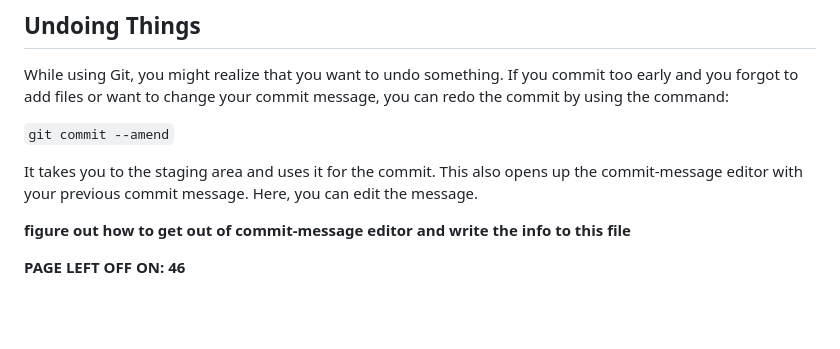
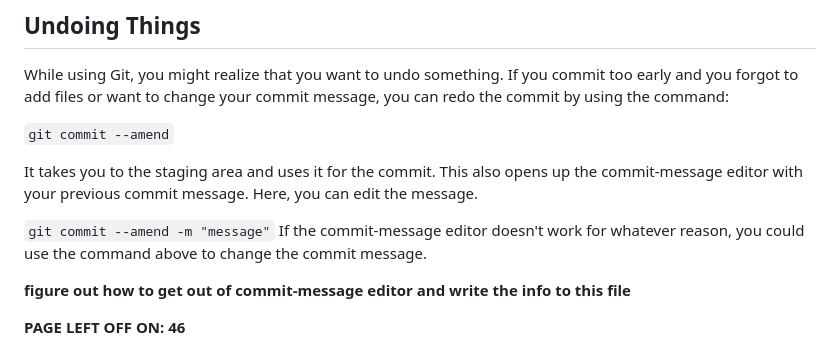
Before and after one commit to carloscaguana/test-repo, a Markdown page: gitBasics.md, the part around the change. Drawn GitHub-style; blank space fills up the shorter version.

Commit message:
Additional information for undoing things

```diff
--- a/gitBasics.md
+++ b/gitBasics.md
@@ -241,6 +241,9 @@ While using Git, you might realize that you want to undo something. If you commi
 
 It takes you to the staging area and uses it for the commit. This also opens up the commit-message editor with your previous commit message. Here, you can edit the message.
 
+`git commit --amend -m "message"`
+If the commit-message editor doesn't work for whatever reason, you could use the command above to change the commit message.
+
 **figure out how to get out of commit-message editor and write the info to this file**
 
 **PAGE LEFT OFF ON: 46**
```
